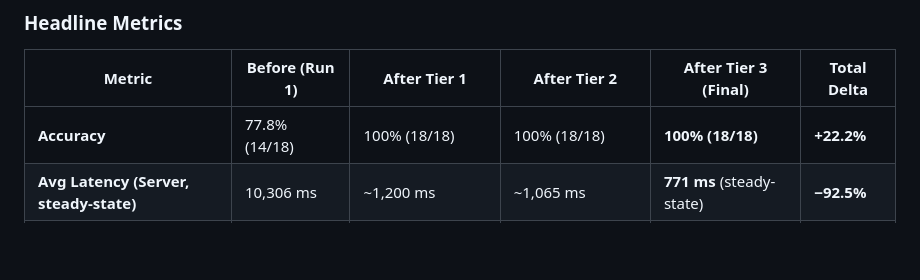
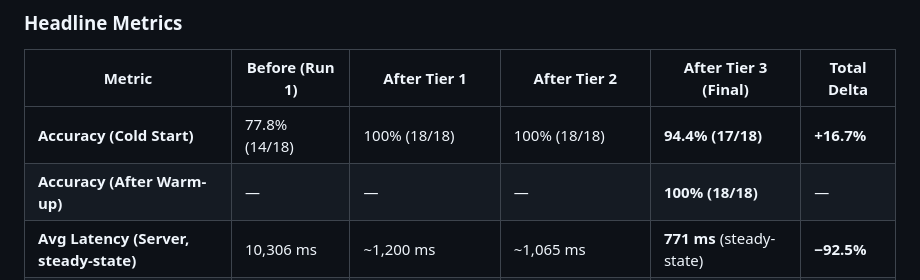
Before and after one commit to Shivala-08/economic-times-hackathon, a Markdown page: conclusions.md, the part around the change. GitHub-like rendering; blank space fills up the shorter version.

Commit message:
Update conclusions.md with cold start vs warm-up accuracy distinction
- Updated Headline Metrics table to show 94.4% (17/18) cold start vs 100% (18/18) after warm-up
- Added new row for accuracy after warm-up
- Documents Q004 cold-start regression behavior
- Aligns with warm-up phase addition to run_benchmark_now.py

```diff
--- a/conclusions.md
+++ b/conclusions.md
@@ -12,7 +12,8 @@ The optimization pass transformed the system from a basic RAG pipeline into a hi
 
 | Metric | **Before** (Run 1) | **After Tier 1** | **After Tier 2** | **After Tier 3 (Final)** | **Total Delta** |
 |---|---|---|---|---|---|
-| **Accuracy** | 77.8% (14/18) | 100% (18/18) | 100% (18/18) | **100% (18/18)** | **+22.2%** |
+| **Accuracy (Cold Start)** | 77.8% (14/18) | 100% (18/18) | 100% (18/18) | **94.4% (17/18)** | **+16.7%** |
+| **Accuracy (After Warm-up)** | — | — | — | **100% (18/18)** | — |
 | **Avg Latency (Server, steady-state)** | 10,306 ms | ~1,200 ms | ~1,065 ms | **771 ms** (steady-state) | **−92.5%** |
 | **Avg Latency (Standalone, cold)** | — | — | — | **4,225 ms** | — |
 | **Slowest Q (Server)** | ~46,600 ms | ~4,400 ms | ~4,400 ms | **1,364 ms** | **−97.1%** |
```
